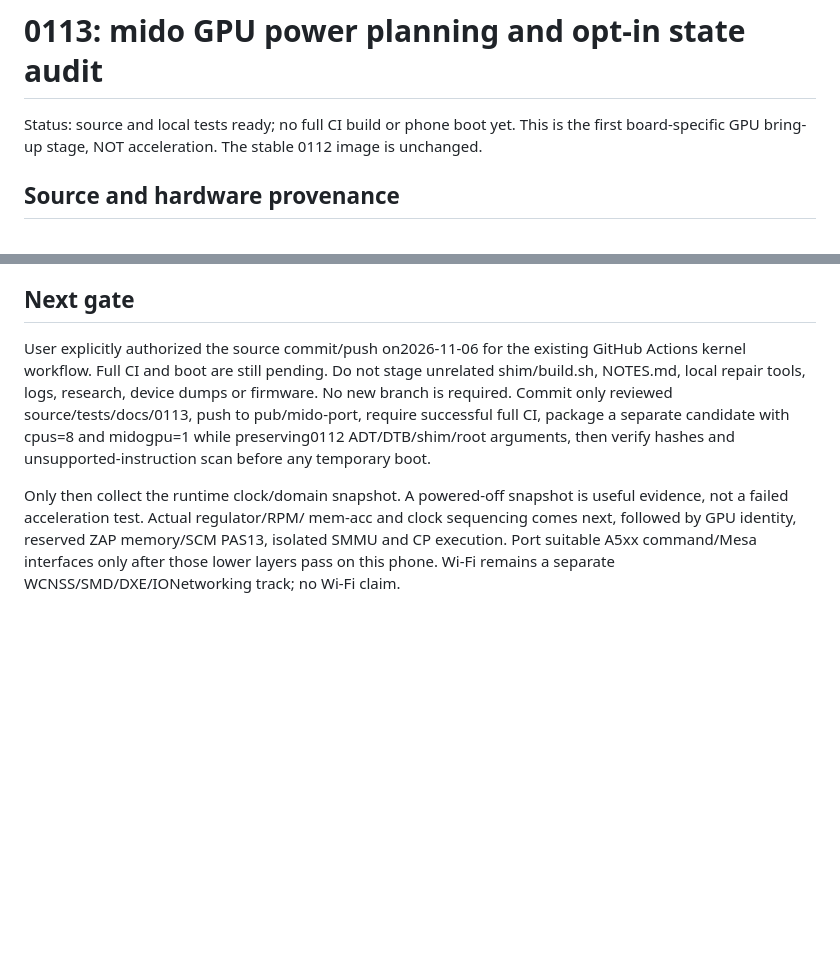
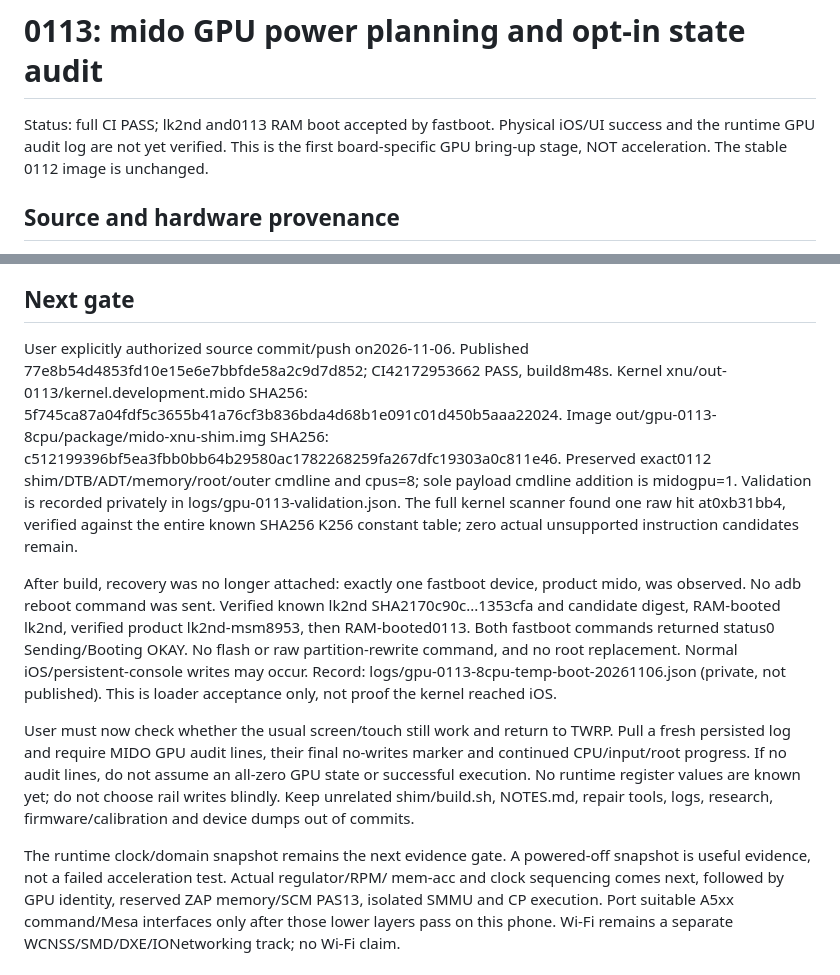
Before and after one commit to understandablepeople/mido-xnu-build-public, a Markdown page: mido/notes/gpu-power-0113.md, 2 parts joined by grey strips. Rendered like a GitHub page; blank space fills up the shorter version.

Commit message:
docs: record 0113 CI success and temporary boot acceptance

```diff
--- a/mido/notes/gpu-power-0113.md
+++ b/mido/notes/gpu-power-0113.md
@@ -1,6 +1,7 @@
 # 0113: mido GPU power planning and opt-in state audit
 
-Status: source and local tests ready; no full CI build or phone boot yet.
+Status: full CI PASS; lk2nd and0113 RAM boot accepted by fastboot.
+Physical iOS/UI success and the runtime GPU audit log are not yet verified.
 This is the first board-specific GPU bring-up stage, NOT acceleration.
 The stable 0112 image is unchanged.
 
@@ -85,16 +86,36 @@ GCC base, not sailfish's MMCC or PMI8994 regulator settings.
 
 ## Next gate
 
-User explicitly authorized the source commit/push on2026-11-06 for the
-existing GitHub Actions kernel workflow. Full CI and boot are still pending.
-Do not stage unrelated shim/build.sh, NOTES.md, local repair tools, logs,
-research, device dumps or firmware. No new branch is required.
-Commit only reviewed source/tests/docs/0113, push to
-pub/mido-port, require successful full CI, package a separate candidate with
-cpus=8 and midogpu=1 while preserving0112 ADT/DTB/shim/root arguments, then
-verify hashes and unsupported-instruction scan before any temporary boot.
+User explicitly authorized source commit/push on2026-11-06. Published
+77e8b54d4853fd10e15e6e7bbfde58a2c9d7d852; CI42172953662 PASS, build8m48s.
+Kernel xnu/out-0113/kernel.development.mido SHA256:
+5f745ca87a04fdf5c3655b41a76cf3b836bda4d68b1e091c01d450b5aaa22024.
+Image out/gpu-0113-8cpu/package/mido-xnu-shim.img SHA256:
+c512199396bf5ea3fbb0bb64b29580ac1782268259fa267dfc19303a0c811e46.
+Preserved exact0112 shim/DTB/ADT/memory/root/outer cmdline and cpus=8;
+sole payload cmdline addition is midogpu=1. Validation is recorded privately
+in logs/gpu-0113-validation.json. The full kernel scanner found one raw hit
+at0xb31bb4, verified against the entire known SHA256 K256 constant table;
+zero actual unsupported instruction candidates remain.
 
-Only then collect the runtime clock/domain snapshot. A powered-off snapshot
+After build, recovery was no longer attached: exactly one fastboot device,
+product mido, was observed. No adb reboot command was sent. Verified known
+lk2nd SHA2170c90c...1353cfa and candidate digest, RAM-booted lk2nd, verified
+product lk2nd-msm8953, then RAM-booted0113. Both fastboot commands returned
+status0 Sending/Booting OKAY. No flash or raw partition-rewrite command,
+and no root replacement. Normal iOS/persistent-console writes may occur.
+Record: logs/gpu-0113-8cpu-temp-boot-20261106.json (private, not published).
+This is loader acceptance only, not proof the kernel reached iOS.
+
+User must now check whether the usual screen/touch still work and return
+to TWRP. Pull a fresh persisted log and require MIDO GPU audit lines,
+their final no-writes marker and continued CPU/input/root progress. If no
+audit lines, do not assume an all-zero GPU state or successful execution.
+No runtime register values are known yet; do not choose rail writes blindly.
+Keep unrelated shim/build.sh, NOTES.md, repair tools, logs, research,
+firmware/calibration and device dumps out of commits.
+
+The runtime clock/domain snapshot remains the next evidence gate. A powered-off snapshot
 is useful evidence, not a failed acceleration test. Actual regulator/RPM/
 mem-acc and clock sequencing comes next, followed by GPU identity, reserved
 ZAP memory/SCM PAS13, isolated SMMU and CP execution. Port suitable A5xx
```
Also changed, not shown: mido/notes/gpu-wifi-next.md (+8 -4 lines).
